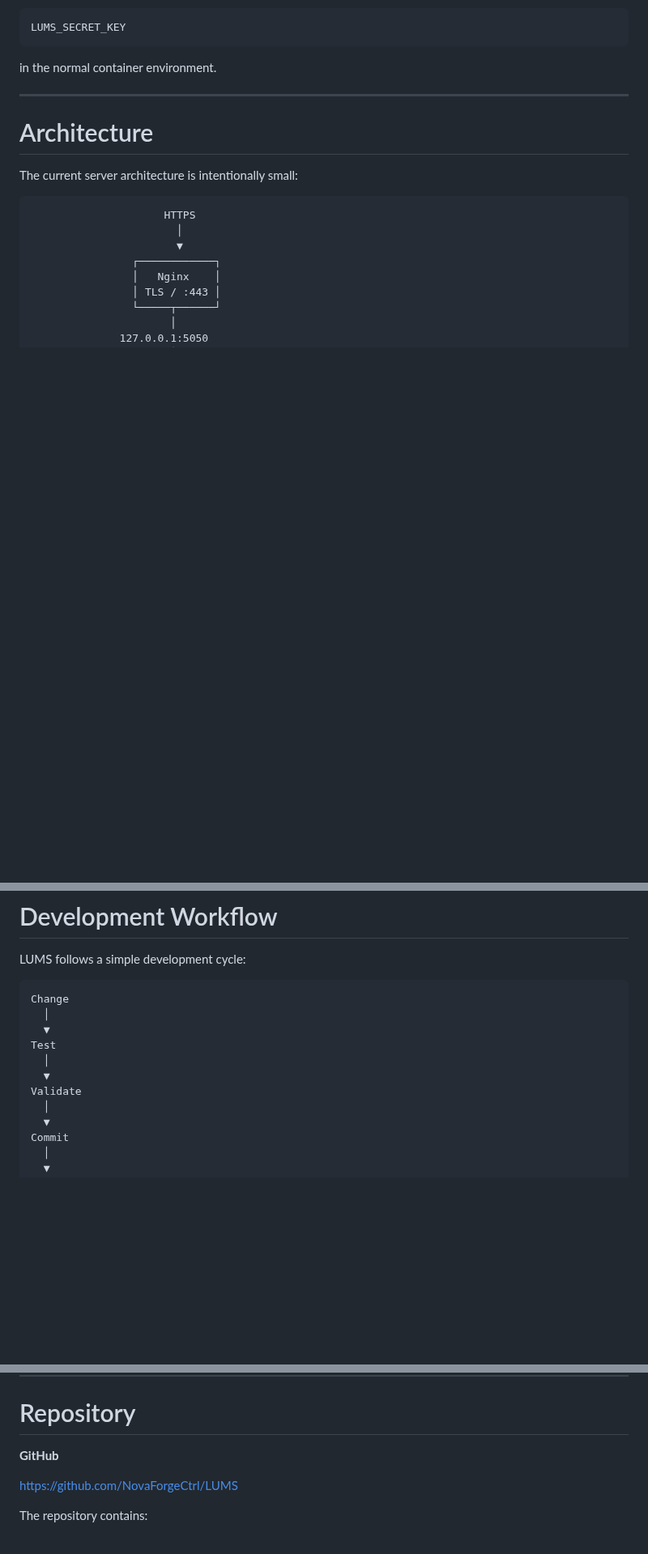
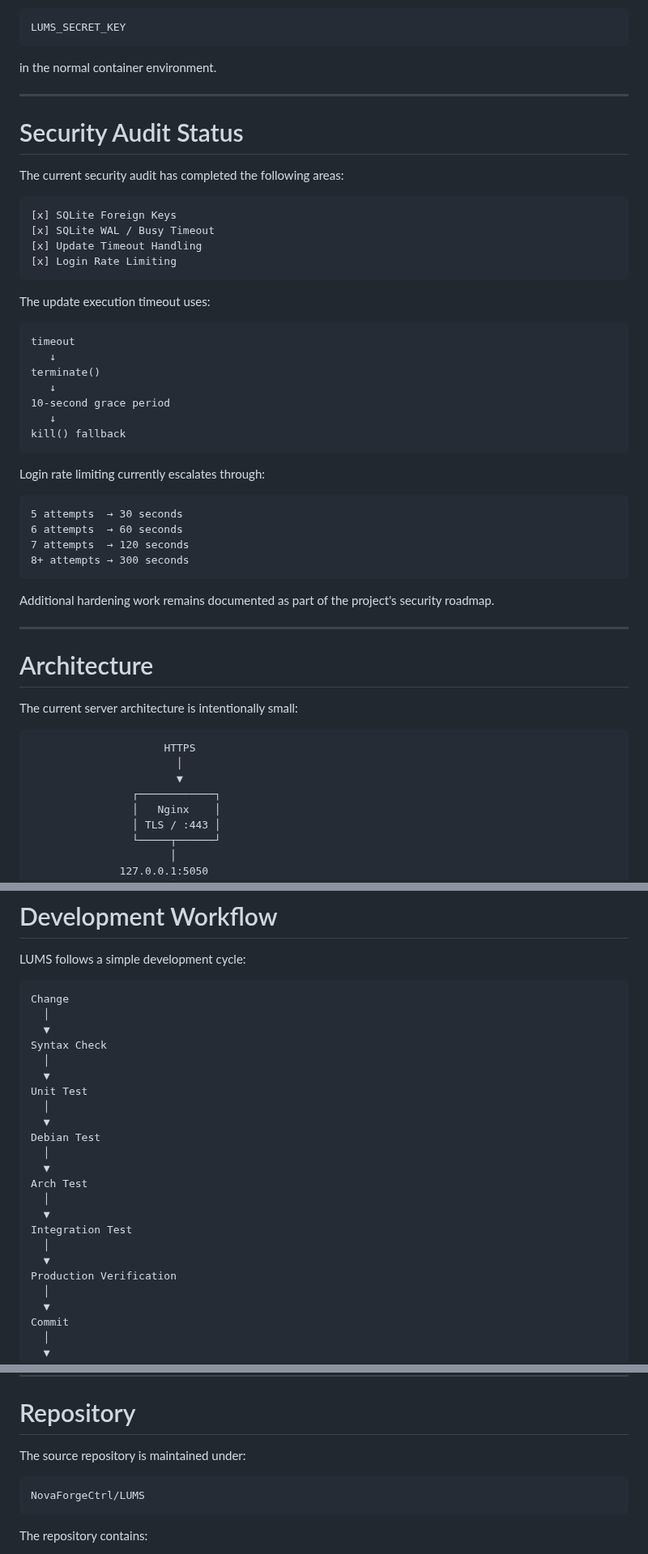
Before and after one commit to NovaForgeCtrl/LUMS, a Markdown page: README.md, 3 parts joined by grey strips. Shown at 81% size. GitHub-like rendering; blank space fills up the shorter version.

Commit message:
Enhance README with idle detection and security audit info
Updated README.md with various enhancements including idle detection details, security audit status, and version updates.

````diff
--- a/README.md
+++ b/README.md
@@ -351,6 +384,42 @@ LUMS_SECRET_KEY
 ```
 
 in the normal container environment.
+
+---
+
+# Security Audit Status
+
+The current security audit has completed the following areas:
+
+```text
+[x] SQLite Foreign Keys
+[x] SQLite WAL / Busy Timeout
+[x] Update Timeout Handling
+[x] Login Rate Limiting
+```
+
+The update execution timeout uses:
+
+```text
+timeout
+   ↓
+terminate()
+   ↓
+10-second grace period
+   ↓
+kill() fallback
+```
+
+Login rate limiting currently escalates through:
+
+```text
+5 attempts  → 30 seconds
+6 attempts  → 60 seconds
+7 attempts  → 120 seconds
+8+ attempts → 300 seconds
+```
+
+Additional hardening work remains documented as part of the project's security roadmap.
 
 ---
 
@@ -904,10 +973,22 @@ LUMS follows a simple development cycle:
 Change
   │
   ▼
-Test
+Syntax Check
   │
   ▼
-Validate
+Unit Test
+  │
+  ▼
+Debian Test
+  │
+  ▼
+Arch Test
+  │
+  ▼
+Integration Test
+  │
+  ▼
+Production Verification
   │
   ▼
 Commit
@@ -1090,9 +1172,11 @@ LUMS should remain understandable enough that an administrator can inspect the s
 
 # Repository
 
-**GitHub**
+The source repository is maintained under:
 
-https://github.com/NovaForgeCtrl/LUMS
+```text
+NovaForgeCtrl/LUMS
+```
 
 The repository contains:
 
````
Also changed, not shown: other parts of README.md (+48 -18 lines).
